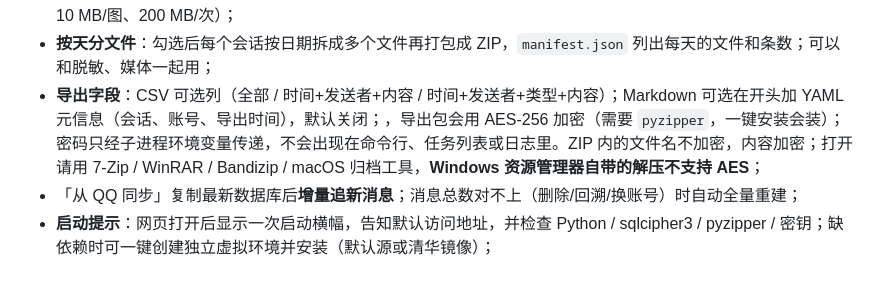
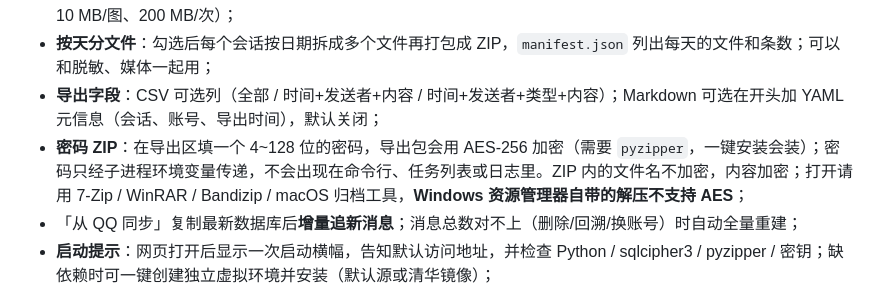
Before and after one commit to ariyflow/dsh-qqnt-chat-export, a Markdown page: README.md, the part around the change. Rendered like a GitHub page.

Commit message:
docs: 修复 README 的密码 ZIP 段落

```diff
--- a/README.md
+++ b/README.md
@@ -37,7 +37,8 @@ Read, search, and export NTQQ chat history from a DeepSeek Harness session or fr
 - **脱敏分享**：导出时可选「昵称打码 / QQ 号打码 / 全部」，发送者变成 `成员1…`、会话名变成 `群聊1/私聊1`，QQ 号和群号清空；正文保持原样（改动会破坏对话）；
 - **含媒体**：可选把本机已下载的图片、文件、语音、视频一起打包（ZIP 布局 `media/<会话>/…`）；缺失的媒体只记录不报错，单文件 100 MB、单次 1 GB 上限；**内嵌图片**把图片 base64 放进单个 HTML，方便直接分享（单会话、10 MB/图、200 MB/次）；
 - **按天分文件**：勾选后每个会话按日期拆成多个文件再打包成 ZIP，`manifest.json` 列出每天的文件和条数；可以和脱敏、媒体一起用；
-- **导出字段**：CSV 可选列（全部 / 时间+发送者+内容 / 时间+发送者+类型+内容）；Markdown 可选在开头加 YAML 元信息（会话、账号、导出时间），默认关闭；，导出包会用 AES-256 加密（需要 `pyzipper`，一键安装会装）；密码只经子进程环境变量传递，不会出现在命令行、任务列表或日志里。ZIP 内的文件名不加密，内容加密；打开请用 7-Zip / WinRAR / Bandizip / macOS 归档工具，**Windows 资源管理器自带的解压不支持 AES**；
+- **导出字段**：CSV 可选列（全部 / 时间+发送者+内容 / 时间+发送者+类型+内容）；Markdown 可选在开头加 YAML 元信息（会话、账号、导出时间），默认关闭；
+- **密码 ZIP**：在导出区填一个 4~128 位的密码，导出包会用 AES-256 加密（需要 `pyzipper`，一键安装会装）；密码只经子进程环境变量传递，不会出现在命令行、任务列表或日志里。ZIP 内的文件名不加密，内容加密；打开请用 7-Zip / WinRAR / Bandizip / macOS 归档工具，**Windows 资源管理器自带的解压不支持 AES**；
 - 「从 QQ 同步」复制最新数据库后**增量追新消息**；消息总数对不上（删除/回溯/换账号）时自动全量重建；
 - **启动提示**：网页打开后显示一次启动横幅，告知默认访问地址，并检查 Python / sqlcipher3 / pyzipper / 密钥；缺依赖时可一键创建独立虚拟环境并安装（默认源或清华镜像）；
 - **密钥提取**：启动横幅和设置页都有「提取密钥」按钮，网页内显示扫描进度、日志和结果；已配置时可重新提取；点击前后都会提示查找密钥耗时较长（通常 1~3 分钟），请耐心等待；
```
